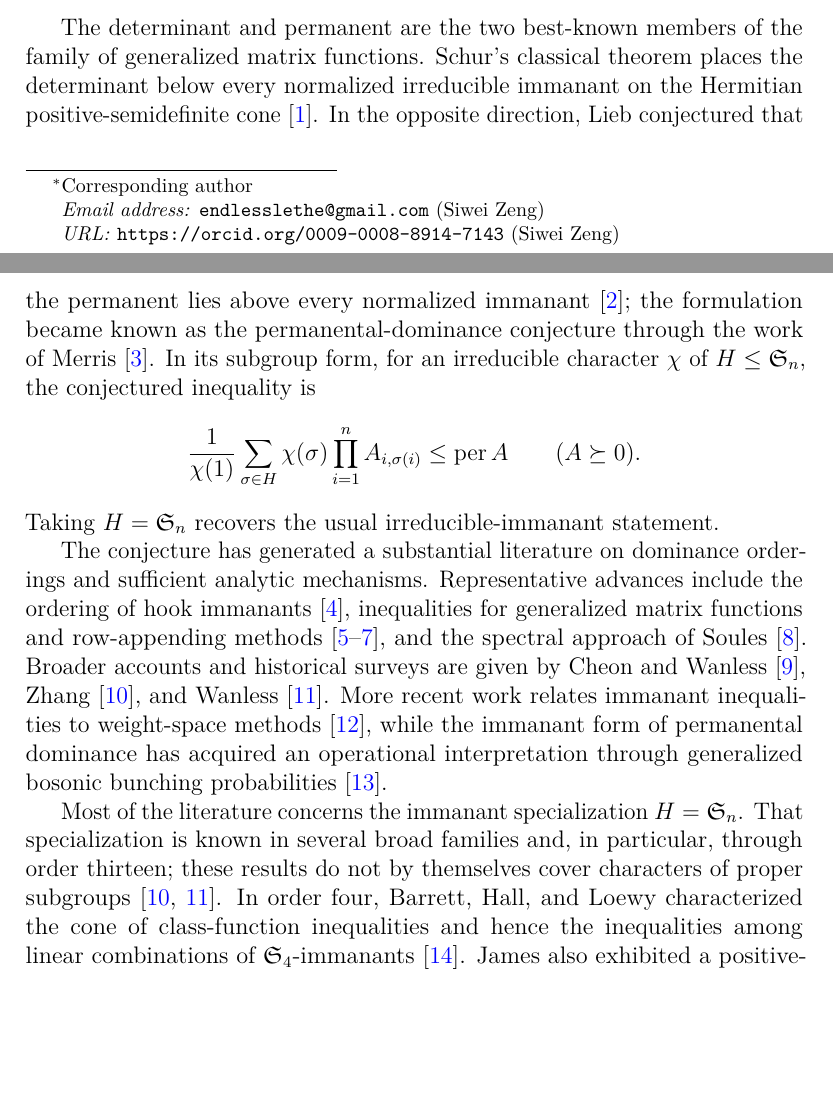
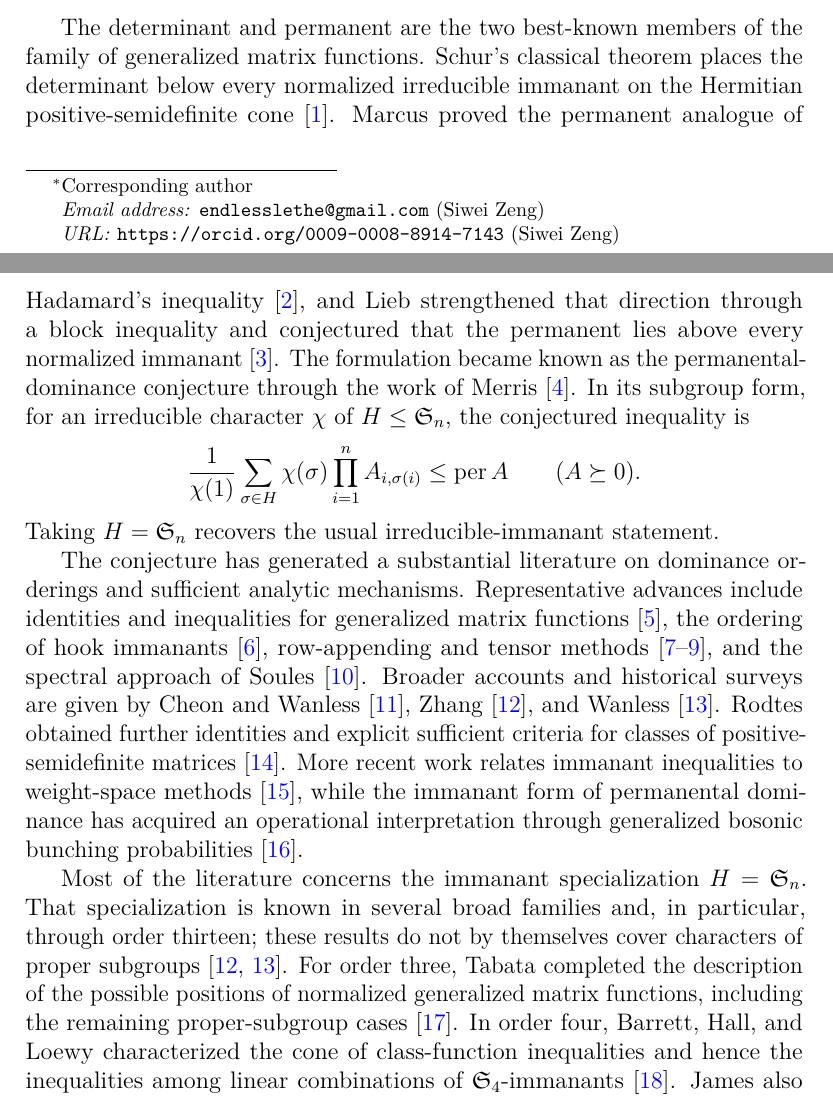
Before and after one commit to EndlessLethe/PermanentalDominanceConjecture, a LaTeX paper (preprint/permanental_dominance_n4.tex, which reads preprint/references.bib): two parts of pages 1 and 2 of 27 before the commit and two parts of pages 1 and 2 of 28 after it, joined at a grey line, cut so that both start at the same text, the shorter picture padded with empty space. Compiled offline with pdfLaTeX.

```diff
--- a/preprint/permanental_dominance_n4.tex
+++ b/preprint/permanental_dominance_n4.tex
@@ -90,12 +90,13 @@
 The determinant and permanent are the two best-known members of the family
 of generalized matrix functions.  Schur's classical theorem places the
 determinant below every normalized irreducible immanant on the Hermitian
-positive-semidefinite cone \cite{schur1918}.  In the opposite direction,
-Lieb conjectured that the permanent lies above every normalized immanant
-\cite{lieb1966}; the formulation became known as the permanental-dominance
-conjecture through the work of Merris \cite{merris1987}.  In its subgroup
-form, for an irreducible character $\chi$ of $H\leq\Sn_n$, the conjectured
-inequality is
+positive-semidefinite cone \cite{schur1918}.  Marcus proved the permanent
+analogue of Hadamard's inequality \cite{marcus1963}, and Lieb strengthened
+that direction through a block inequality and conjectured that the permanent
+lies above every normalized immanant \cite{lieb1966}.  The formulation became
+known as the permanental-dominance conjecture through the work of Merris
+\cite{merris1987}.  In its subgroup form, for an irreducible character $\chi$
+of $H\leq\Sn_n$, the conjectured inequality is
 \[
   \frac{1}{\chi(1)}
   \sum_{\sigma\in H}\chi(\sigma)\prod_{i=1}^n A_{i,\sigma(i)}
@@ -106,24 +107,30 @@
 
 The conjecture has generated a substantial literature on dominance
 orderings and sufficient analytic mechanisms.  Representative advances
-include the ordering of hook immanants \cite{heyfron1988}, inequalities for
-generalized matrix functions and row-appending methods
+include identities and inequalities for generalized matrix functions
+\cite{merriswatkins1985}, the ordering of hook immanants
+\cite{heyfron1988}, row-appending and tensor methods
 \cite{pate1991,pate1998,pate1999}, and the spectral approach of Soules
 \cite{soules1994}.  Broader accounts and historical surveys are given by
 Cheon and Wanless \cite{cheonwanless2005}, Zhang \cite{zhang2016}, and
-Wanless \cite{wanless2022}.  More recent work relates immanant inequalities
-to weight-space methods \cite{jingliu2025}, while the immanant form of
+Wanless \cite{wanless2022}.  Rodtes obtained further identities and explicit
+sufficient criteria for classes of positive-semidefinite matrices
+\cite{rodtes2024}.  More recent work relates immanant inequalities to
+weight-space methods \cite{jingliu2025}, while the immanant form of
 permanental dominance has acquired an operational interpretation through
 generalized bosonic bunching probabilities \cite{gellerknill2026}.
 
 Most of the literature concerns the immanant specialization $H=\Sn_n$.
 That specialization is known in several broad families and, in particular,
 through order thirteen; these results do not by themselves cover characters
-of proper subgroups \cite{zhang2016,wanless2022}.  In order four, Barrett,
-Hall, and Loewy characterized the cone of class-function inequalities and
-hence the inequalities among linear combinations of $\Sn_4$-immanants
-\cite{barretthallloewy1999}.  James also exhibited a positive-semidefinite
-matrix giving equality for one of the non-real $A_4$ characters
+of proper subgroups \cite{zhang2016,wanless2022}.  For order three, Tabata
+completed the description of the possible positions of normalized
+generalized matrix functions, including the remaining proper-subgroup cases
+\cite{tabata2015}.  In order four, Barrett, Hall, and Loewy characterized the
+cone of class-function inequalities and hence the inequalities among linear
+combinations of $\Sn_4$-immanants \cite{barretthallloewy1999}.  James also
+exhibited a positive-semidefinite matrix giving equality for one of the
+non-real $A_4$ characters
 \cite{james1992,cheonwanless2005,wanless2022}.
 
 These order-four results do not settle the full subgroup problem.  A
--- a/preprint/references.bib
+++ b/preprint/references.bib
@@ -11,0 +17 @@
+  number  = {4},
@@ -132,0 +157,4 @@
+             {$3 \times 3$} matrices},
+  journal = {Hiroshima Mathematical Journal},
+  volume  = {45},
+  number  = {1},
```
Also changed, not shown: LICENSE.md (added), preprint/permanental_dominance_n4.bbl, preprint/permanental_dominance_n4.pdf, preprint/references.bib (38 more changed lines).
